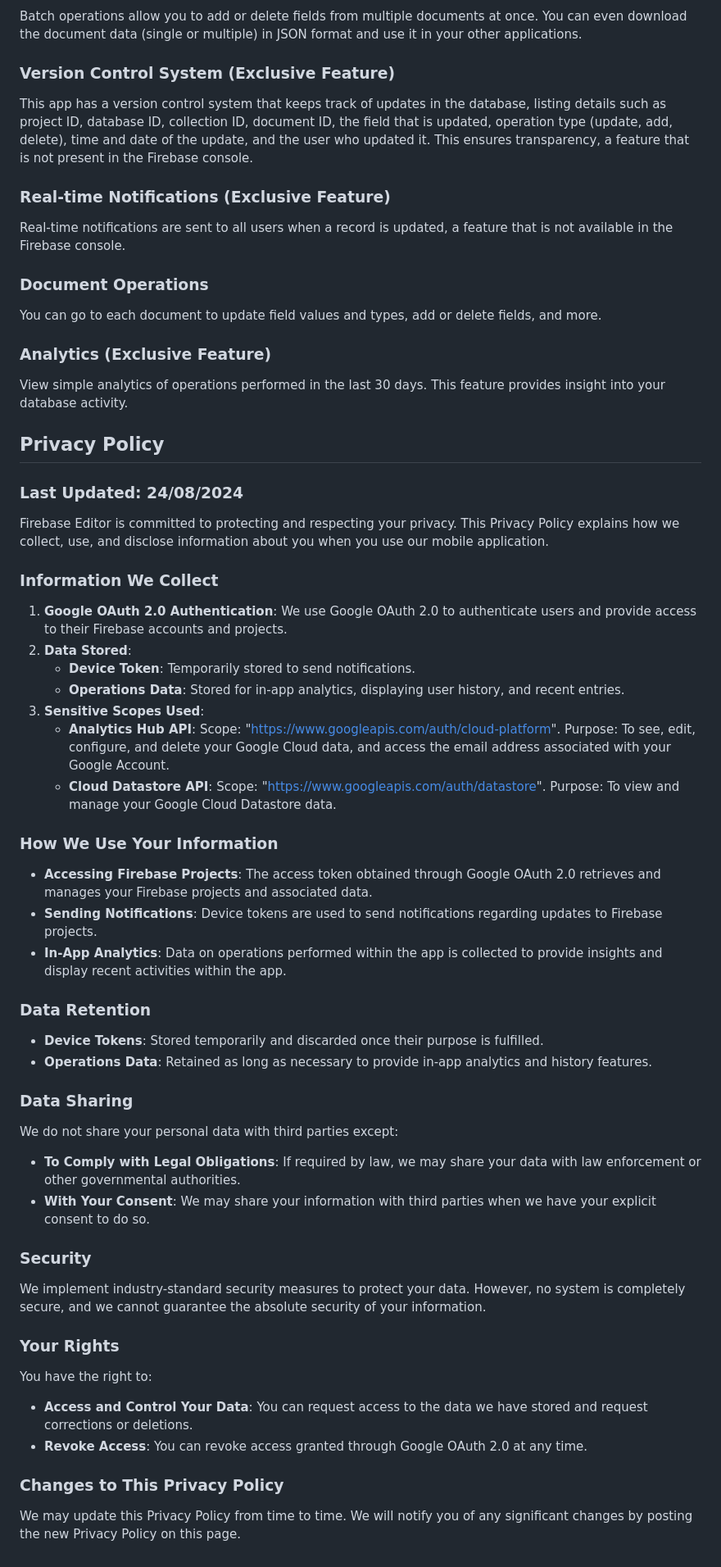
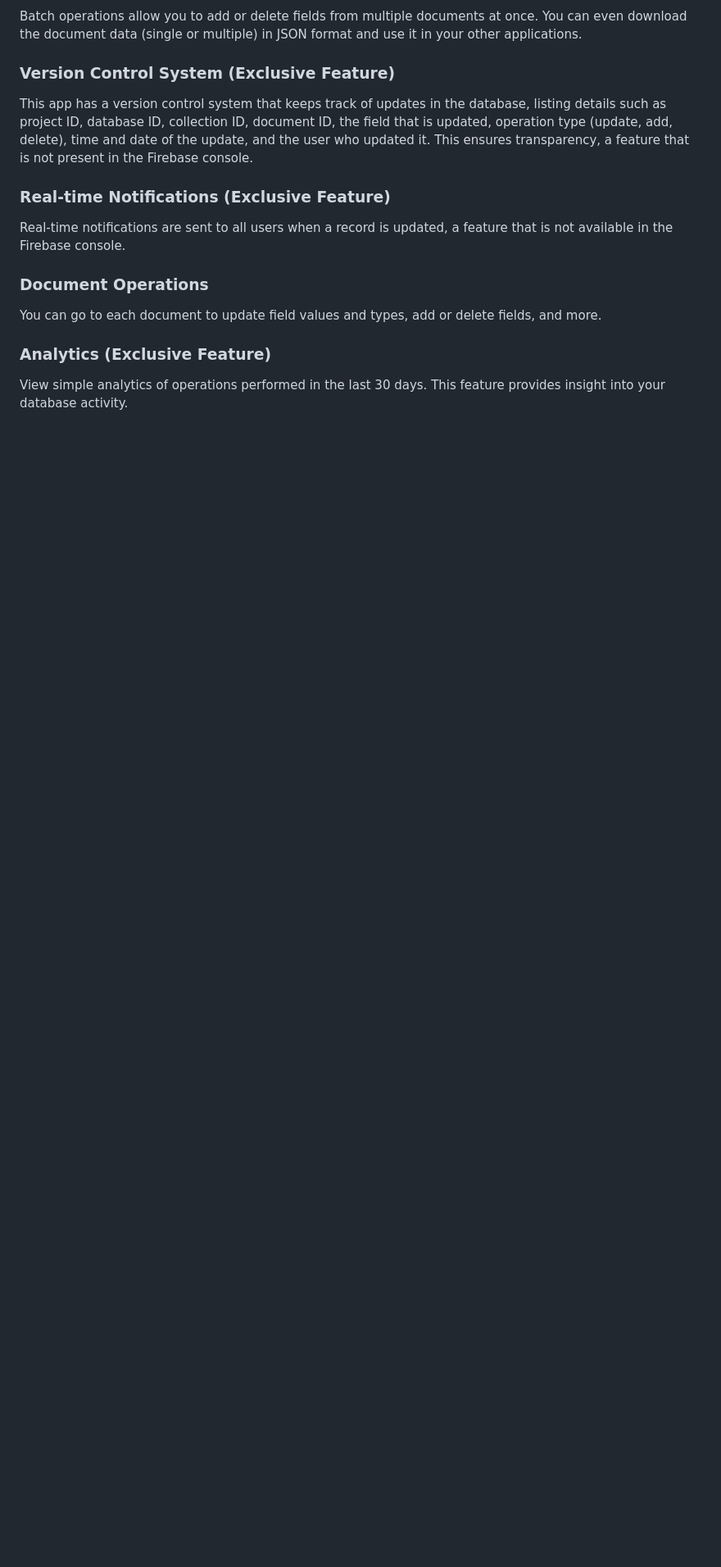
Before and after one commit to CCExtractor/firebase_editor_gsoc, a Markdown page: README.md, the part around the change. Shown at 82% size. Rendered like a GitHub page; blank space fills up the shorter version.

```diff
--- a/README.md
+++ b/README.md
@@ -95,43 +95,3 @@ You can go to each document to update field values and types, add or delete fiel
 
 ### Analytics (Exclusive Feature)
 View simple analytics of operations performed in the last 30 days. This feature provides insight into your database activity.
-
-## Privacy Policy
-
-### Last Updated: 24/08/2024
-
-Firebase Editor is committed to protecting and respecting your privacy. This Privacy Policy explains how we collect, use, and disclose information about you when you use our mobile application.
-
-### Information We Collect
-1. **Google OAuth 2.0 Authentication**: We use Google OAuth 2.0 to authenticate users and provide access to their Firebase accounts and projects.
-2. **Data Stored**:
-   - **Device Token**: Temporarily stored to send notifications.
-   - **Operations Data**: Stored for in-app analytics, displaying user history, and recent entries.
-3. **Sensitive Scopes Used**:
-   - **Analytics Hub API**: Scope: "https://www.googleapis.com/auth/cloud-platform". Purpose: To see, edit, configure, and delete your Google Cloud data, and access the email address associated with your Google Account.
-   - **Cloud Datastore API**: Scope: "https://www.googleapis.com/auth/datastore". Purpose: To view and manage your Google Cloud Datastore data.
-
-### How We Use Your Information
-- **Accessing Firebase Projects**: The access token obtained through Google OAuth 2.0 retrieves and manages your Firebase projects and associated data.
-- **Sending Notifications**: Device tokens are used to send notifications regarding updates to Firebase projects.
-- **In-App Analytics**: Data on operations performed within the app is collected to provide insights and display recent activities within the app.
-
-### Data Retention
-- **Device Tokens**: Stored temporarily and discarded once their purpose is fulfilled.
-- **Operations Data**: Retained as long as necessary to provide in-app analytics and history features.
-
-### Data Sharing
-We do not share your personal data with third parties except:
-- **To Comply with Legal Obligations**: If required by law, we may share your data with law enforcement or other governmental authorities.
-- **With Your Consent**: We may share your information with third parties when we have your explicit consent to do so.
-
-### Security
-We implement industry-standard security measures to protect your data. However, no system is completely secure, and we cannot guarantee the absolute security of your information.
-
-### Your Rights
-You have the right to:
-- **Access and Control Your Data**: You can request access to the data we have stored and request corrections or deletions.
-- **Revoke Access**: You can revoke access granted through Google OAuth 2.0 at any time.
-
-### Changes to This Privacy Policy
-We may update this Privacy Policy from time to time. We will notify you of any significant changes by posting the new Privacy Policy on this page.
```
